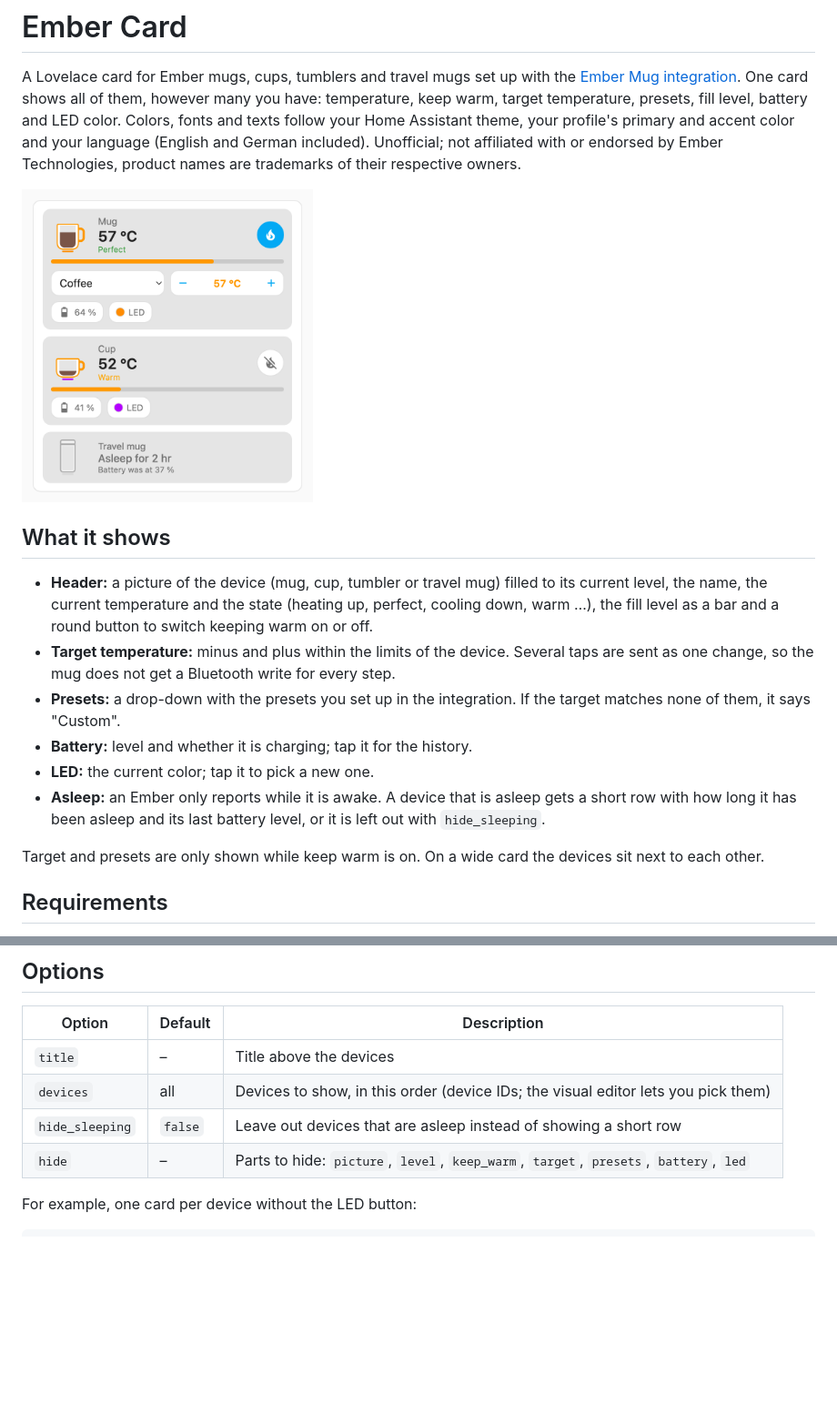
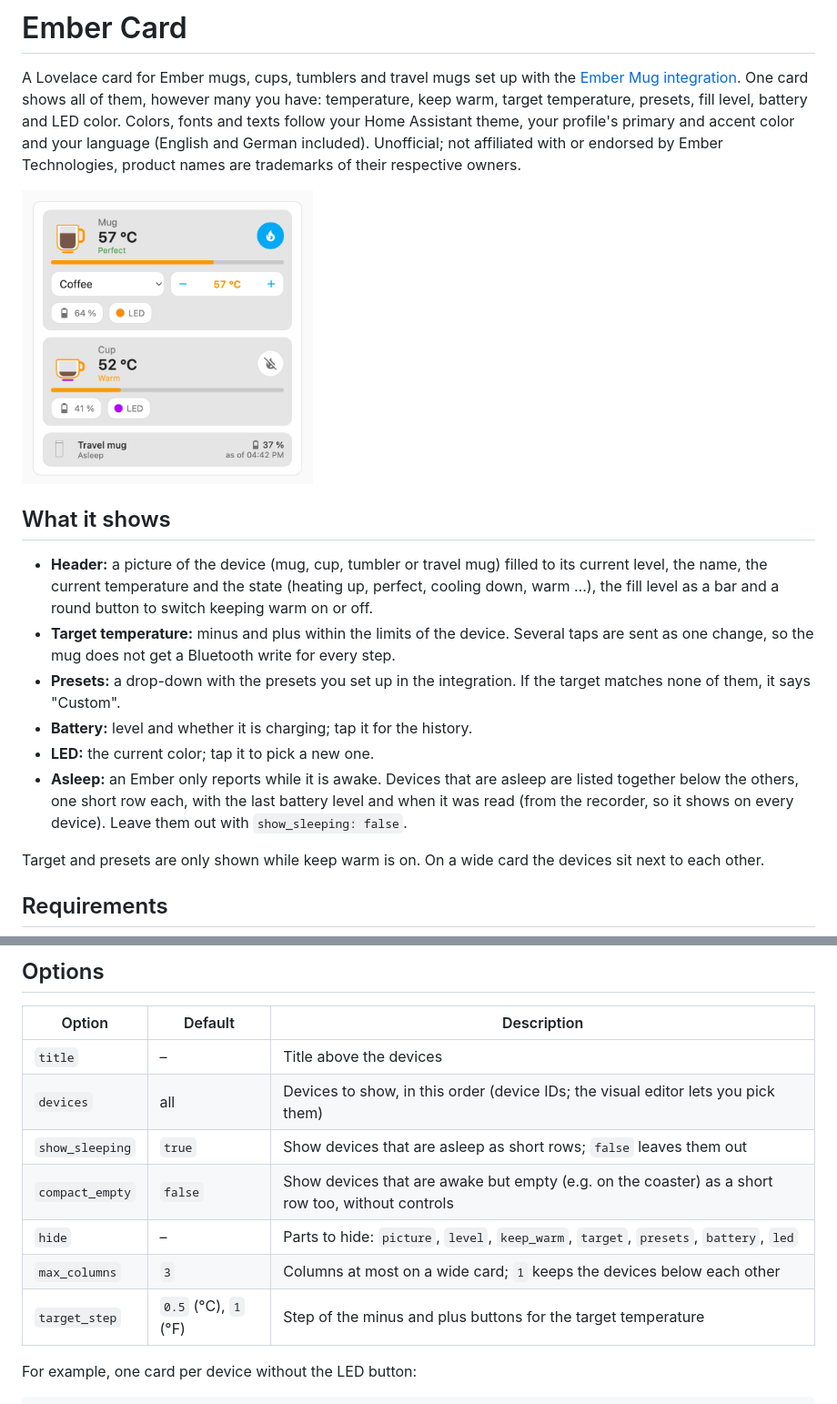
Before and after one commit to KindOfNerdy/ember-card, a Markdown page: README.md, 2 parts joined by grey strips. Shown at 91% size. Rendered like a GitHub page; pictures changed too: docs/screenshot-en.png; blank space fills up the shorter version.

Commit message:
Asleep devices in one panel with the last battery level from the recorder; options show_sleeping, compact_empty, max_columns, target_step

```diff
--- a/README.md
+++ b/README.md
@@ -11,7 +11,7 @@ A Lovelace card for Ember mugs, cups, tumblers and travel mugs set up with the [
 - **Presets:** a drop-down with the presets you set up in the integration. If the target matches none of them, it says "Custom".
 - **Battery:** level and whether it is charging; tap it for the history.
 - **LED:** the current color; tap it to pick a new one.
-- **Asleep:** an Ember only reports while it is awake. A device that is asleep gets a short row with how long it has been asleep and its last battery level, or it is left out with `hide_sleeping`.
+- **Asleep:** an Ember only reports while it is awake. Devices that are asleep are listed together below the others, one short row each, with the last battery level and when it was read (from the recorder, so it shows on every device). Leave them out with `show_sleeping: false`.
 
 Target and presets are only shown while keep warm is on. On a wide card the devices sit next to each other.
 
@@ -50,8 +50,11 @@ type: custom:ember-card
 |---|---|---|
 | `title` | – | Title above the devices |
 | `devices` | all | Devices to show, in this order (device IDs; the visual editor lets you pick them) |
-| `hide_sleeping` | `false` | Leave out devices that are asleep instead of showing a short row |
+| `show_sleeping` | `true` | Show devices that are asleep as short rows; `false` leaves them out |
+| `compact_empty` | `false` | Show devices that are awake but empty (e.g. on the coaster) as a short row too, without controls |
 | `hide` | – | Parts to hide: `picture`, `level`, `keep_warm`, `target`, `presets`, `battery`, `led` |
+| `max_columns` | `3` | Columns at most on a wide card; `1` keeps the devices below each other |
+| `target_step` | `0.5` (°C), `1` (°F) | Step of the minus and plus buttons for the target temperature |
 
 For example, one card per device without the LED button:
 
```
Also changed, not shown: docs/screenshot-de.png, 1 other file.
